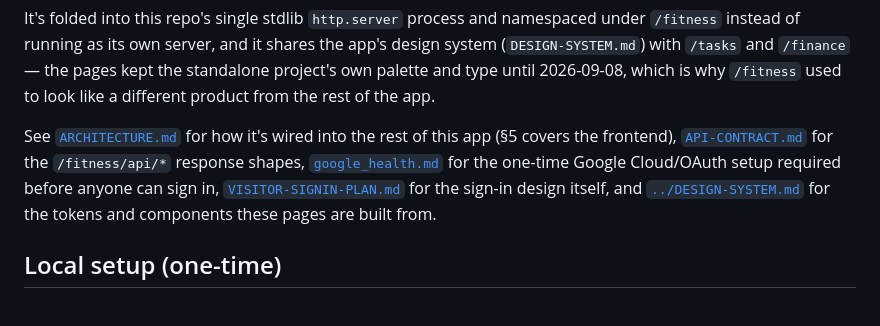
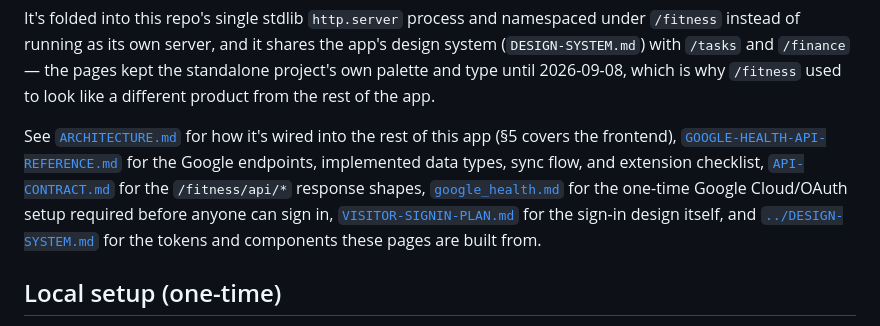
Before and after one commit to agallagher55/Personal_Super_App, a Markdown page: fitness/README.md, the part around the change. Drawn GitHub-style.

Commit message:
Document Google Health API integration

```diff
--- a/fitness/README.md
+++ b/fitness/README.md
@@ -18,12 +18,15 @@ until 2026-09-08, which is why `/fitness` used to look like a different
 product from the rest of the app.
 
 See [`ARCHITECTURE.md`](ARCHITECTURE.md) for how it's wired into the rest of
-this app (§5 covers the frontend), [`API-CONTRACT.md`](API-CONTRACT.md) for
-the `/fitness/api/*` response shapes, [`google_health.md`](google_health.md)
-for the one-time Google Cloud/OAuth setup required before anyone can sign
-in, [`VISITOR-SIGNIN-PLAN.md`](VISITOR-SIGNIN-PLAN.md) for the sign-in
-design itself, and [`../DESIGN-SYSTEM.md`](../DESIGN-SYSTEM.md) for the
-tokens and components these pages are built from.
+this app (§5 covers the frontend),
+[`GOOGLE-HEALTH-API-REFERENCE.md`](GOOGLE-HEALTH-API-REFERENCE.md) for the
+Google endpoints, implemented data types, sync flow, and extension checklist,
+[`API-CONTRACT.md`](API-CONTRACT.md) for the `/fitness/api/*` response shapes,
+[`google_health.md`](google_health.md) for the one-time Google Cloud/OAuth
+setup required before anyone can sign in,
+[`VISITOR-SIGNIN-PLAN.md`](VISITOR-SIGNIN-PLAN.md) for the sign-in design
+itself, and [`../DESIGN-SYSTEM.md`](../DESIGN-SYSTEM.md) for the tokens and
+components these pages are built from.
 
 ## Local setup (one-time)
 
```
Also changed, not shown: fitness/GOOGLE-HEALTH-API-REFERENCE.md (added, +339 -0 lines), fitness/google_health.md (+4 -0 lines).
